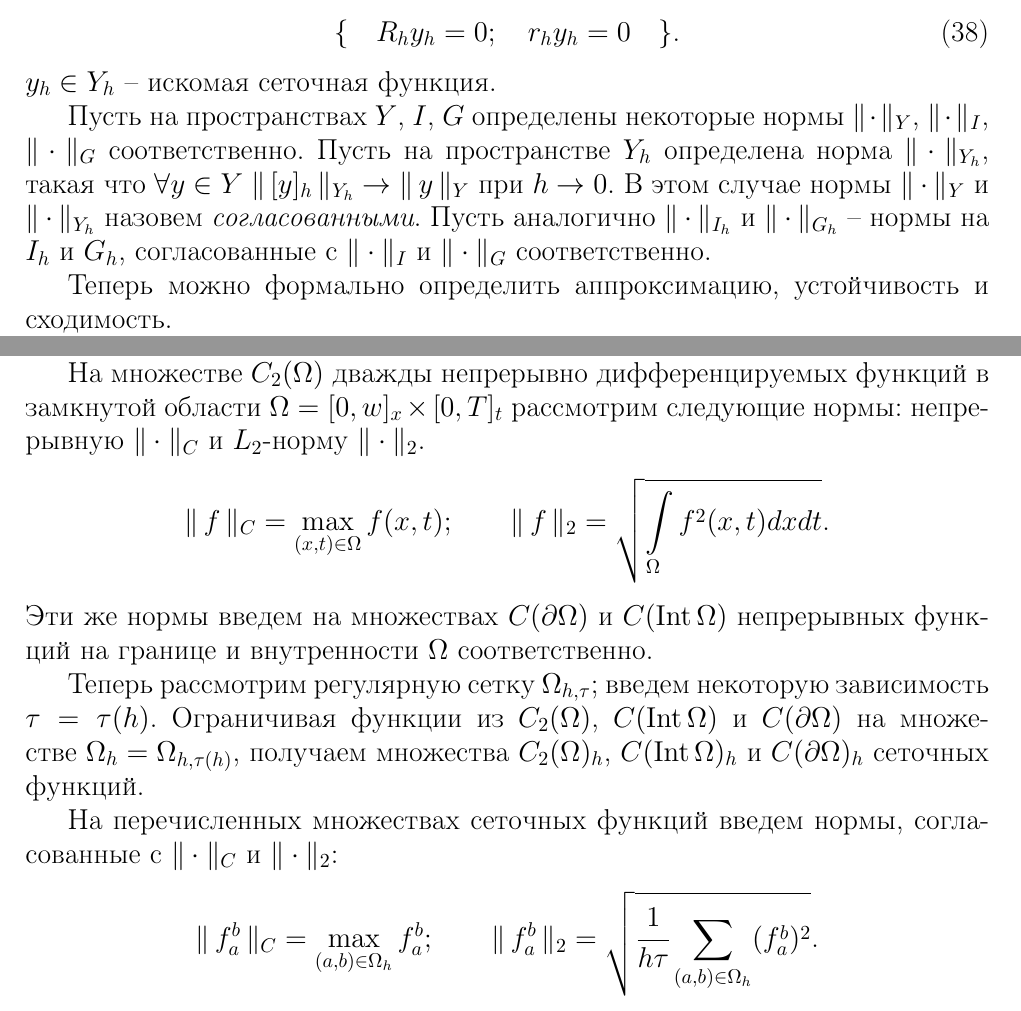
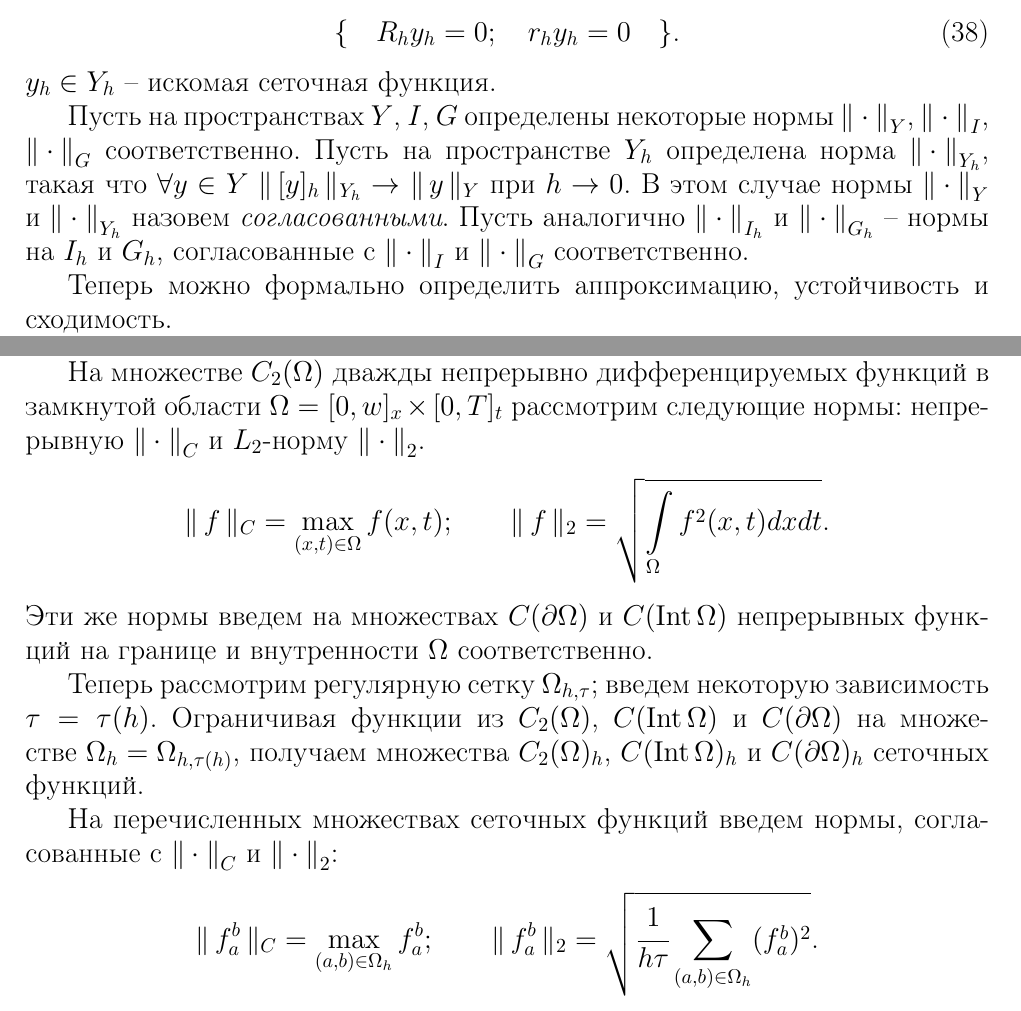
Before and after one commit to ponomarevandr/disruption, a LaTeX document (preprints/stability/main.tex, which reads preprints/stability/sources/computational_analysis.tex): two parts of pages 21 and 22 of 31, joined at a grey line, cut so that both start at the same text. Compiled offline with pdfLaTeX.

Commit message:
New commands for norm added

```diff
--- a/preprints/stability/main.tex
+++ b/preprints/stability/main.tex
@@ -82,6 +82,9 @@
 
 \newcommand{\Natural}{{\mathbb{N}}}
 \newcommand{\Real}{{\mathbb{R}}}
+
+\newcommand{\norm}[1]{\| \, #1 \, \|}
+\newcommand{\enorm}{{\| \cdot \|}}
 
 \newcommand{\tabletopspace}{9mm}
 \newcommand{\tablebottomspace}{3mm}
--- a/preprints/stability/sources/computational_analysis.tex
+++ b/preprints/stability/sources/computational_analysis.tex
@@ -161,7 +161,7 @@ $$\lambda(\theta) = 1 + m \tau \left( -\cfrac{2.2 K_\Phi^2 \epsilon_0}{\delta^{5
 \end{equation}
 $y_h \in Y_h$ -- искомая сеточная функция.
 
-Пусть на пространствах $Y$, $I$, $G$ определены некоторые нормы $\| \cdot \|_Y$, $\| \cdot \|_I$, $\| \cdot \|_G$ соответственно. Пусть на пространстве $Y_h$ определена норма $\| \cdot \|_{Y_h}$, такая что $\forall y \in Y \; \| \, [y]_h \, \|_{Y_h} \to \| \, y \, \|_Y$ при $h \to 0$. В этом случае нормы $\| \cdot \|_Y$ и $\| \cdot \|_{Y_h}$ назовем \emph{согласованными}. Пусть аналогично $\| \cdot \|_{I_h}$ и $\| \cdot \|_{G_h}$ -- нормы на $I_h$ и $G_h$, согласованные с $\| \cdot \|_I$ и $\| \cdot \|_G$ соответственно.
+Пусть на пространствах $Y$, $I$, $G$ определены некоторые нормы $\enorm_Y$, $\enorm_I$, $\enorm_G$ соответственно. Пусть на пространстве $Y_h$ определена норма $\enorm_{Y_h}$, такая что $\forall y \in Y \; \norm{[y]_h}_{Y_h} \to \norm{y}_Y$ при $h \to 0$. В этом случае нормы $\enorm_Y$ и $\enorm_{Y_h}$ назовем \emph{согласованными}. Пусть аналогично $\enorm_{I_h}$ и $\enorm_{G_h}$ -- нормы на $I_h$ и $G_h$, согласованные с $\enorm_I$ и $\enorm_G$ соответственно.
 
 Теперь можно формально определить аппроксимацию, устойчивость и сходимость.
 
@@ -191,14 +191,14 @@ $$\| \, y_h - [y]_h \, \|_{Y_h} \leqslant M \cdot (\| \, [Ry]_h - R_h [y]_h \, \
 
 Поясним связь формальных конструкций предыдущего раздела с решаемой задачей Коши.
 
-На множестве $C_2(\Omega)$ дважды непрерывно дифференцируемых функций в замкнутой области $\Omega = [0, w]_x \times [0, T]_t$ рассмотрим следующие нормы: непрерывную $\| \cdot \|_C$ и $L_2$-норму $\| \cdot \|_2$.
-$$\| \, f \, \|_C = \max \limits_{(x, t) \in \Omega} f(x, t); \qquad \| \, f \, \|_{2} = \sqrt{\int \limits_{\Omega} f^2(x, t) dx dt} \tpoint$$
+На множестве $C_2(\Omega)$ дважды непрерывно дифференцируемых функций в замкнутой области $\Omega = [0, w]_x \times [0, T]_t$ рассмотрим следующие нормы: непрерывную $\enorm_C$ и $L_2$-норму $\enorm_2$.
+$$\norm{f}_C = \max \limits_{(x, t) \in \Omega} f(x, t); \qquad \norm{f}_2 = \sqrt{\int \limits_{\Omega} f^2(x, t) dx dt} \tpoint$$
 Эти же нормы введем на множествах $C(\partial \Omega)$ и $C(\Int \Omega)$ непрерывных функций на границе и внутренности $\Omega$ соответственно.
 
 Теперь рассмотрим регулярную сетку $\Omega_{h, \tau}$; введем некоторую зависимость $\tau = \tau(h)$. Ограничивая функции из $C_2(\Omega)$, $C(\Int \Omega)$ и $C(\partial \Omega)$ на множестве $\Omega_h = \Omega_{h, \tau(h)}$, получаем множества $C_2(\Omega)_h$, $C(\Int \Omega)_h$ и $C(\partial \Omega)_h$ сеточных функций.
 
-На перечисленных множествах сеточных функций введем нормы, согласованные с $\| \cdot \|_C$ и $\| \cdot \|_2$:
-$$\| \, f_a^b \, \|_C = \max \limits_{(a, b) \in \Omega_h} f_a^b; \qquad \| \, f_a^b \, \|_2 = \sqrt{\cfrac{1}{h \tau}\sum \limits_{(a, b) \in \Omega_h} (f_a^b)^2} \tpoint$$
+На перечисленных множествах сеточных функций введем нормы, согласованные с $\enorm_C$ и $\enorm_2$:
+$$\norm{f_a^b}_C = \max \limits_{(a, b) \in \Omega_h} f_a^b; \qquad \norm{f_a^b}_2 = \sqrt{\cfrac{1}{h \tau}\sum \limits_{(a, b) \in \Omega_h} (f_a^b)^2} \tpoint$$
 
 Задачу Коши \eqref{eq:one_dim_simpler}, \eqref{eq:cauchy_borders} легко привести к виду \eqref{eq:formal_differential}, где $R: C_2(\Omega) \longrightarrow C(\Int \Omega)$, $r: C_2(\Omega) \longrightarrow C(\partial \Omega)$; разностную задачу \eqref{sch:transition}, \eqref{sch:borders} -- к виду \eqref{eq:formal_subtractive}, где $R_h: C_2(\Omega)_h \longrightarrow C(\Int \Omega)_h$, $r_h: C_2(\Omega)_h \longrightarrow C(\partial \Omega)_h$.
 
```
Also changed, not shown: preprints/stability/main.pdf (added), preprints/stability/sources/computational_analysis.tex (14 more changed lines).
